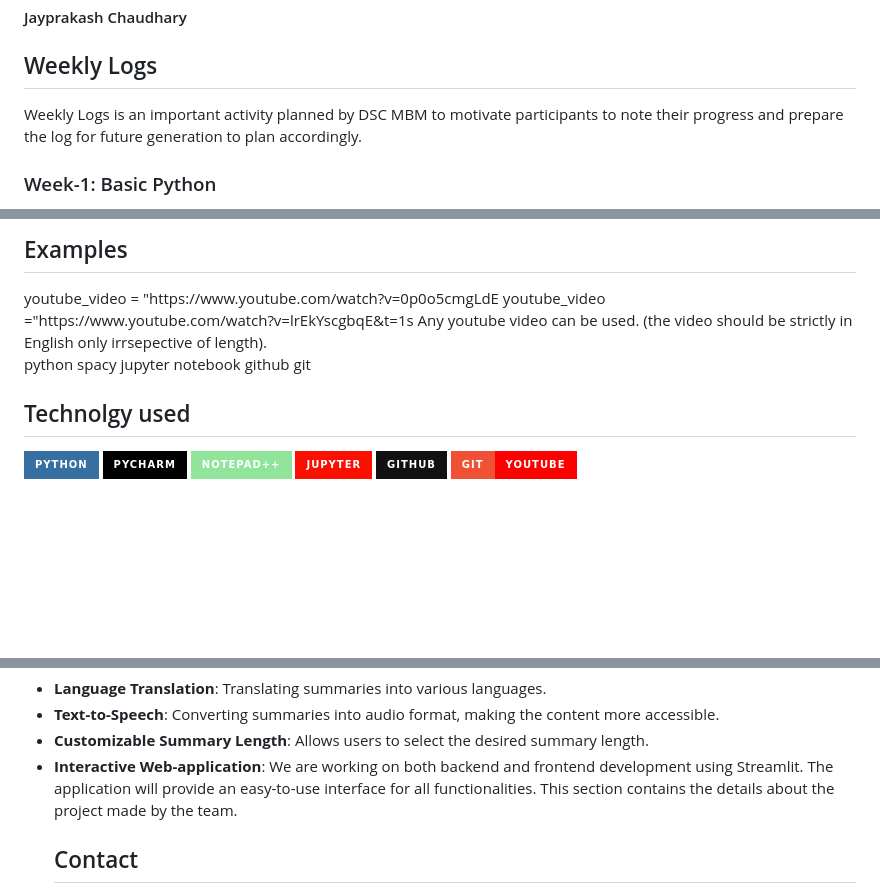
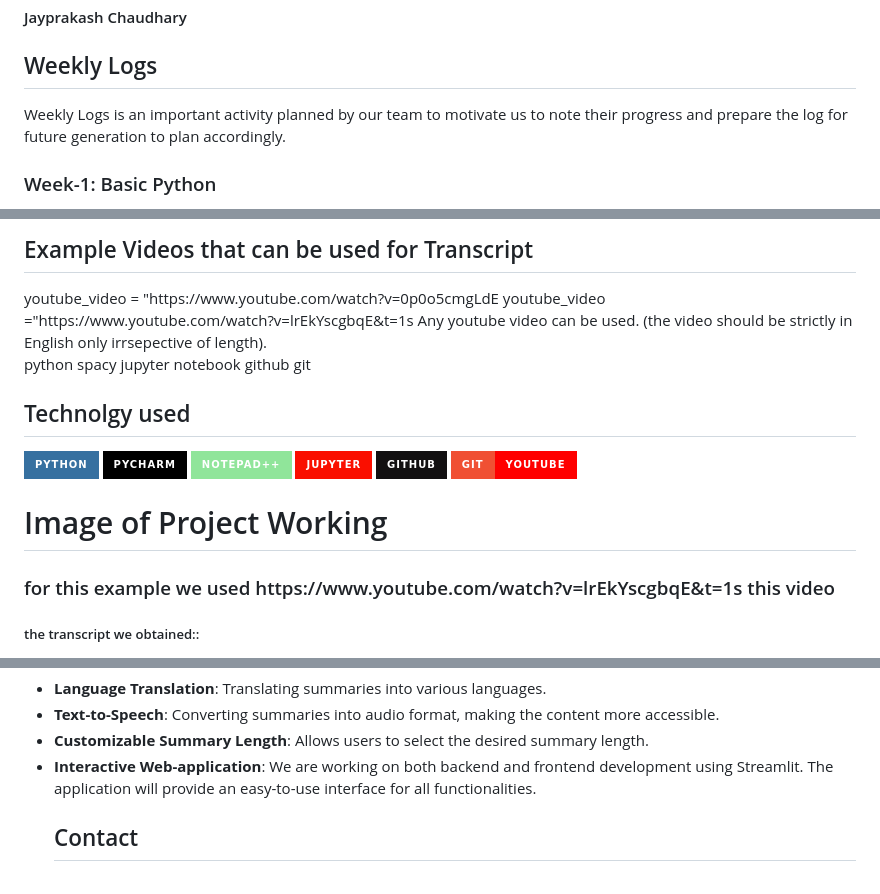
Before and after one commit to dscmbm/StudyPods-v4.0, a Markdown page: SP0424/readme.md, 3 parts joined by grey strips. Rendered like a GitHub page; badges without logos; blank space fills up the shorter version.

```diff
--- a/SP0424/readme.md
+++ b/SP0424/readme.md
@@ -71,7 +71,7 @@ SP0424 is an amazing team built by the efforts of its team members and the suppo
 
 ## Weekly Logs
 
-Weekly Logs is an important activity planned by DSC MBM to motivate participants to note their progress and prepare the log for future generation to plan accordingly.
+Weekly Logs is an important activity planned by our team to motivate us to note their progress and prepare the log for future generation to plan accordingly.
 ### Week-1: Basic Python<br>
 => Learned Python from scratch.<br>
 => Practised problems on Codewars daily <br>
@@ -109,6 +111,5 @@ pip install -U spacy </b2>
 
-
-<h2> Examples </h2>
+<h2> Example Videos that can be used for Transcript </h2>
  youtube_video = "https://www.youtube.com/watch?v=0p0o5cmgLdE </br>
  youtube_video ="https://www.youtube.com/watch?v=lrEkYscgbqE&t=1s </br>
  Any youtube video can be used. (the video should be strictly in English only irrsepective of length).<br>
@@ -117,4 +118,7 @@ python spacy jupyter notebook github git
 
 ## Technolgy used
 ![Python](https://img.shields.io/badge/python-3670A0?style=for-the-badge&logo=python&logoColor=ffdd54)   ![PyCharm](https://img.shields.io/badge/pycharm-143?style=for-the-badge&logo=pycharm&logoColor=black&color=black&labelColor=green) ![Notepad++](https://img.shields.io/badge/Notepad++-90E59A.svg?style=for-the-badge&logo=notepad%2b%2b&logoColor=black) ![Jupyter Notebook](https://img.shields.io/badge/jupyter-%23FA0F00.svg?style=for-the-badge&logo=jupyter&logoColor=white)  ![GitHub](https://img.shields.io/badge/github-%23121011.svg?style=for-the-badge&logo=github&logoColor=white)  ![Git](https://img.shields.io/badge/git-%23F05033.svg?style=for-the-badge&logo=git&logoColor=white)![Static Badge](https://img.shields.io/badge/YOUTUBE-%23FF0000?style=for-the-badge&logoColor=%23FF0000)
+<h1> Image of Project Working </h1>
+<h3> for this example we used https://www.youtube.com/watch?v=lrEkYscgbqE&t=1s this video  </h3>
+<h5> the transcript we obtained:: </h5>
 
@@ -131,7 +140,6 @@ python spacy jupyter notebook github git
 <li><b>Text-to-Speech</b>: Converting summaries into audio format, making the content more accessible. </br></li>
 <li><b>Customizable Summary Length</b>: Allows users to select the desired summary length. </br></li>
 <li><b>Interactive Web-application</b>: We are working on both backend and frontend development using Streamlit. The application will provide an easy-to-use interface for all functionalities.  </br>
-This section contains the details about the  project made by the team.
 </ol>
 
 
```
Also changed, not shown: other parts of SP0424/readme.md (+11 -4 lines).
